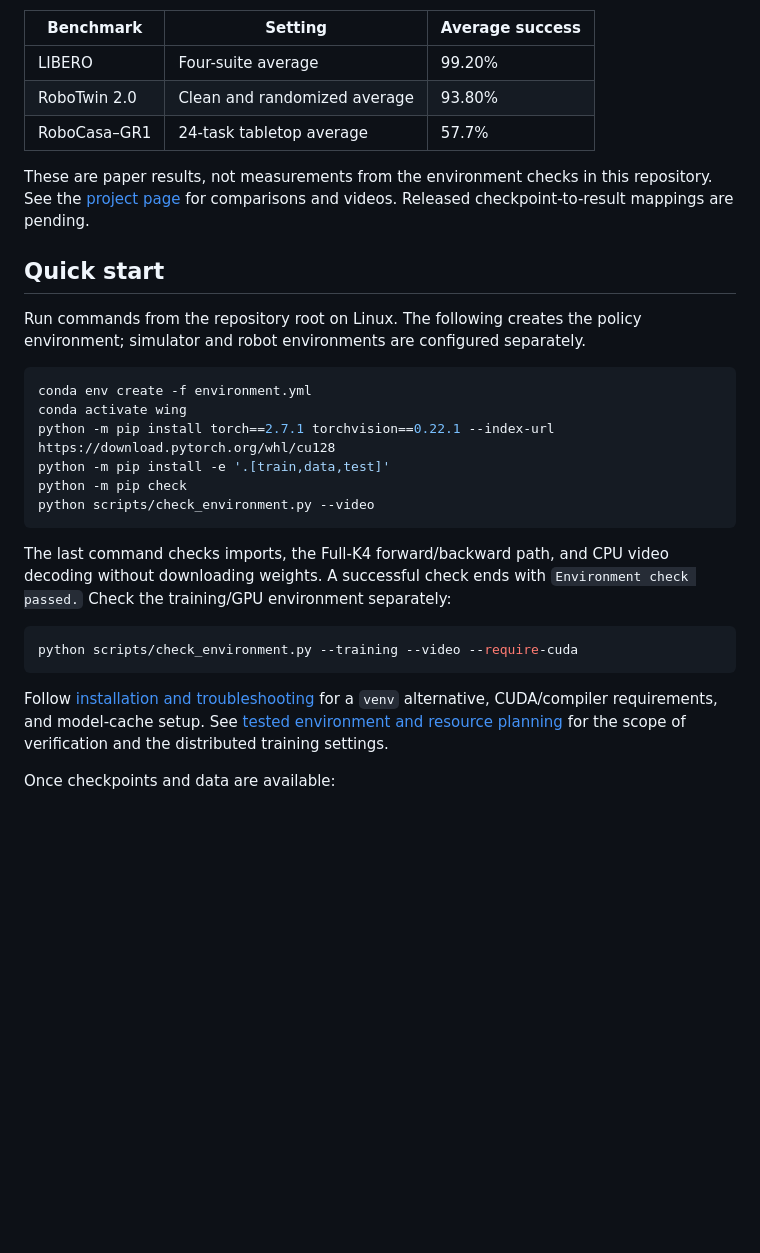
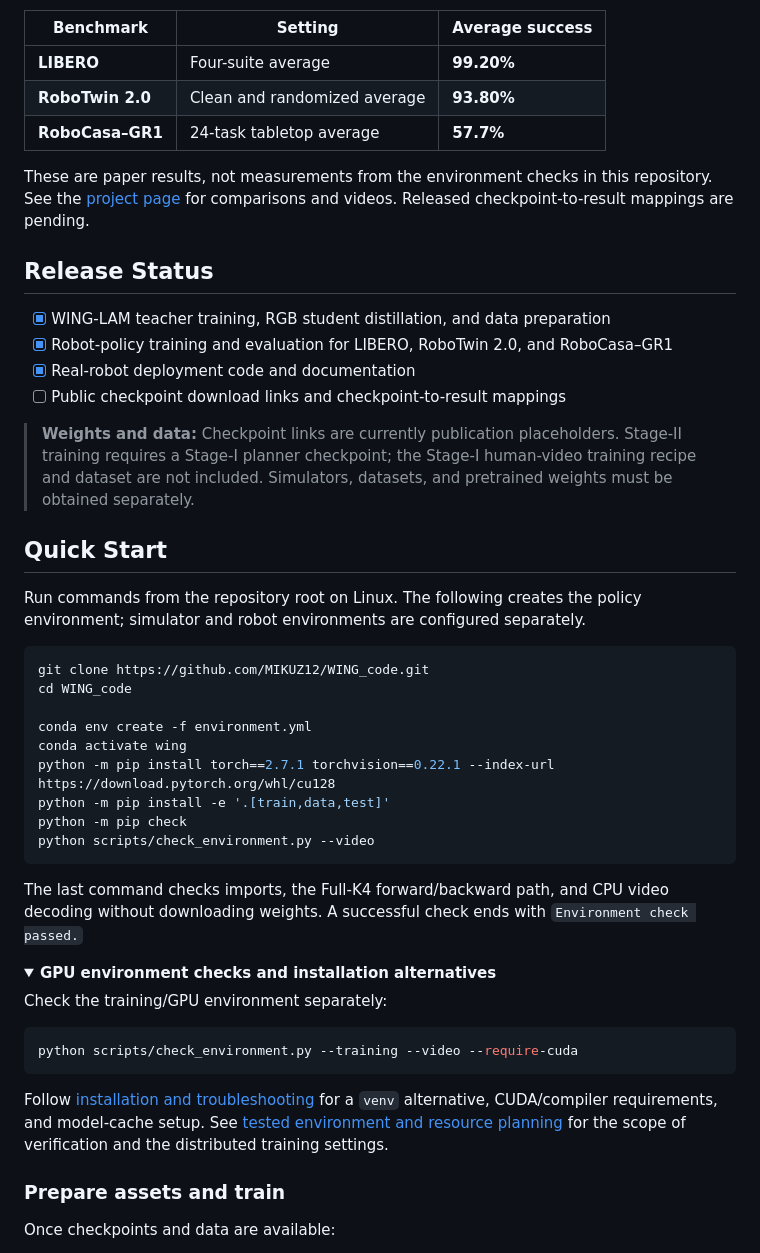
Before and after one commit to MIKUZ12/WING_code, a Markdown page: README.md, the part around one of its changes. GitHub-like rendering; folded sections open; blank space fills up the shorter version.

````diff
--- a/README.md
+++ b/README.md
@@ -27,20 +79,35 @@ listed assets; installing the code alone does not provide them.
 
 | Benchmark | Setting | Average success |
 | --- | --- | --- |
-| LIBERO | Four-suite average | 99.20% |
-| RoboTwin 2.0 | Clean and randomized average | 93.80% |
-| RoboCasa–GR1 | 24-task tabletop average | 57.7% |
+| **LIBERO** | Four-suite average | **99.20%** |
+| **RoboTwin 2.0** | Clean and randomized average | **93.80%** |
+| **RoboCasa–GR1** | 24-task tabletop average | **57.7%** |
 
 These are paper results, not measurements from the environment checks in this
 repository. See the [project page](https://mikuz12.github.io/wing/) for comparisons
 and videos. Released checkpoint-to-result mappings are pending.
 
-## Quick start
+## Release Status
+
+- [x] WING-LAM teacher training, RGB student distillation, and data preparation
+- [x] Robot-policy training and evaluation for LIBERO, RoboTwin 2.0, and RoboCasa–GR1
+- [x] Real-robot deployment code and documentation
+- [ ] Public checkpoint download links and checkpoint-to-result mappings
+
+> **Weights and data:** Checkpoint links are currently publication placeholders.
+> Stage-II training requires a Stage-I planner checkpoint; the Stage-I
+> human-video training recipe and dataset are not included. Simulators,
+> datasets, and pretrained weights must be obtained separately.
+
+## Quick Start
 
 Run commands from the repository root on Linux. The following creates the policy
 environment; simulator and robot environments are configured separately.
 
 ```bash
+git clone https://github.com/MIKUZ12/WING_code.git
+cd WING_code
+
 conda env create -f environment.yml
 conda activate wing
 python -m pip install torch==2.7.1 torchvision==0.22.1 --index-url https://download.pytorch.org/whl/cu128
@@ -51,7 +118,12 @@ python scripts/check_environment.py --video
 
 The last command checks imports, the Full-K4 forward/backward path, and CPU video
 decoding without downloading weights. A successful check ends with
-`Environment check passed.` Check the training/GPU environment separately:
+`Environment check passed.`
+
+<details>
+<summary><b>GPU environment checks and installation alternatives</b></summary>
+
+Check the training/GPU environment separately:
 
 ```bash
 python scripts/check_environment.py --training --video --require-cuda
@@ -61,6 +133,10 @@ Follow [installation and troubleshooting](docs/installation.md) for a `venv`
 alternative, CUDA/compiler requirements, and model-cache setup. See
 [tested environment and resource planning](docs/environment.md) for the scope of
 verification and the distributed training settings.
+
+</details>
+
+### Prepare assets and train
 
 Once checkpoints and data are available:
 
````
Also changed, not shown: other parts of README.md (+71 -19 lines), docs/assets/wing-architecture.png (added), docs/assets/wing-lam.png (added).
